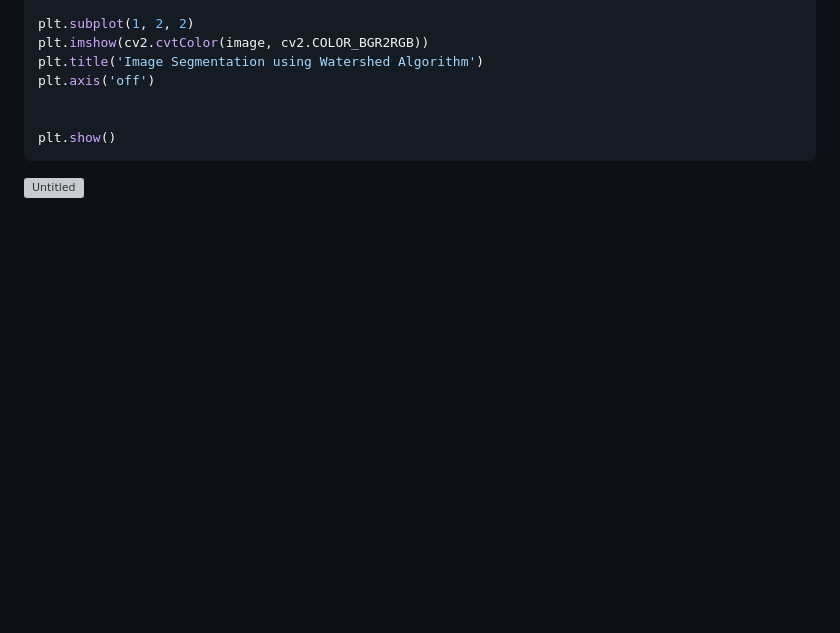
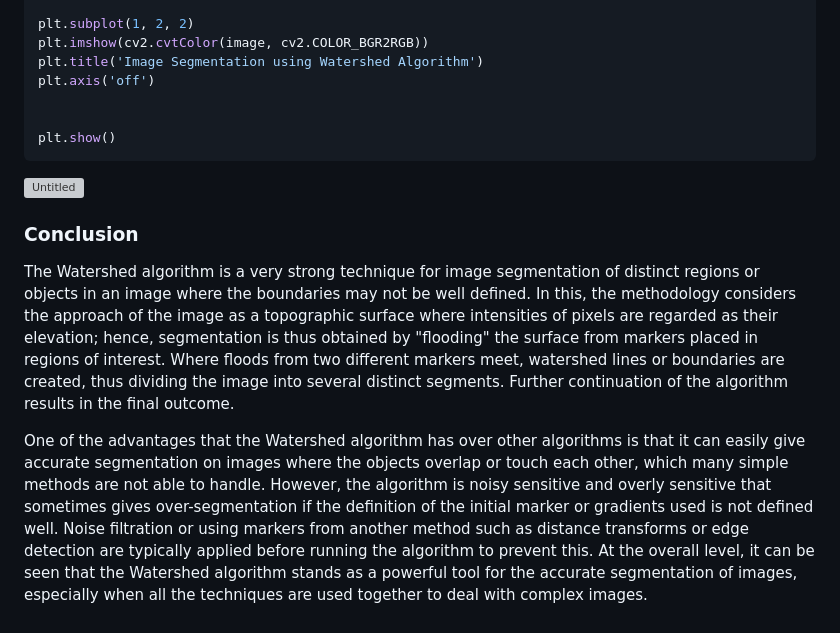
Before and after one commit to StanFP/CSST106-2025-BSCS-4A, a Markdown page: Exercise-3/README.md, the part around the change printed below. Drawn GitHub-style; blank space fills up the shorter version; grey boxes are pictures that could not be loaded.

````diff
--- a/Exercise-3/README.md
+++ b/Exercise-3/README.md
@@ -240,3 +256,10 @@ plt.show()
 ```
 
 ![Untitled](https://github.com/user-attachments/assets/367b93bd-fdee-4c41-8b82-da5f82820d61)
+
+
+### Conclusion
+
+The Watershed algorithm is a very strong technique for image segmentation of distinct regions or objects in an image where the boundaries may not be well defined. In this, the methodology considers the approach of the image as a topographic surface where intensities of pixels are regarded as their elevation; hence, segmentation is thus obtained by "flooding" the surface from markers placed in regions of interest. Where floods from two different markers meet, watershed lines or boundaries are created, thus dividing the image into several distinct segments. Further continuation of the algorithm results in the final outcome.
+
+One of the advantages that the Watershed algorithm has over other algorithms is that it can easily give accurate segmentation on images where the objects overlap or touch each other, which many simple methods are not able to handle. However, the algorithm is noisy sensitive and overly sensitive that sometimes gives over-segmentation if the definition of the initial marker or gradients used is not defined well. Noise filtration or using markers from another method such as distance transforms or edge detection are typically applied before running the algorithm to prevent this. At the overall level, it can be seen that the Watershed algorithm stands as a powerful tool for the accurate segmentation of images, especially when all the techniques are used together to deal with complex images.
````
Also changed, not shown: other parts of Exercise-3/README.md (+16 -0 lines).
